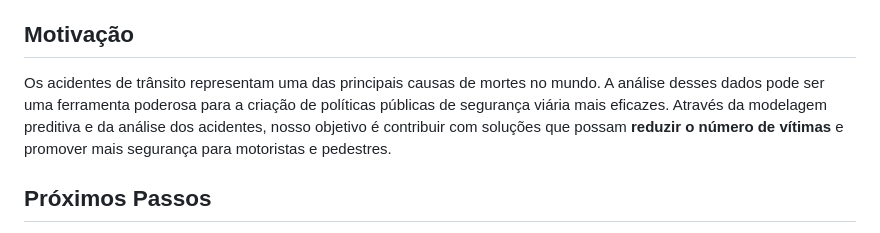
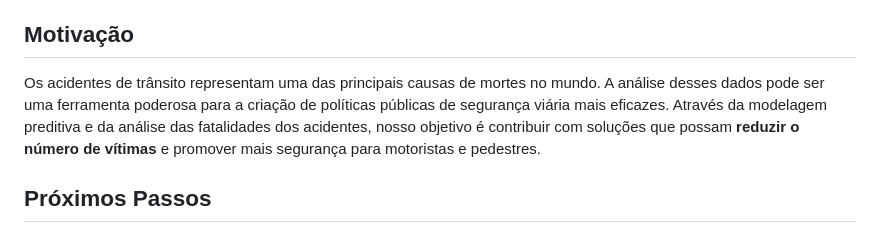
Before and after one commit to mariliagabriellanascimento/Projeto-Inteligencia-Artificial-e-Data-Science, a Markdown page: README.md, the part around the change. Drawn GitHub-style.

Commit message:
atualizado

```diff
--- a/README.md
+++ b/README.md
@@ -42,7 +42,7 @@ O dataset contém **22.644 registros de acidentes** ocorridos no Brasil em 2020,
 
 ## Motivação
 
-Os acidentes de trânsito representam uma das principais causas de mortes no mundo. A análise desses dados pode ser uma ferramenta poderosa para a criação de políticas públicas de segurança viária mais eficazes. Através da modelagem preditiva e da análise dos acidentes, nosso objetivo é contribuir com soluções que possam **reduzir o número de vítimas** e promover mais segurança para motoristas e pedestres.
+Os acidentes de trânsito representam uma das principais causas de mortes no mundo. A análise desses dados pode ser uma ferramenta poderosa para a criação de políticas públicas de segurança viária mais eficazes. Através da modelagem preditiva e da análise das fatalidades dos acidentes, nosso objetivo é contribuir com soluções que possam **reduzir o número de vítimas** e promover mais segurança para motoristas e pedestres.
 
 ## Próximos Passos
 
```
